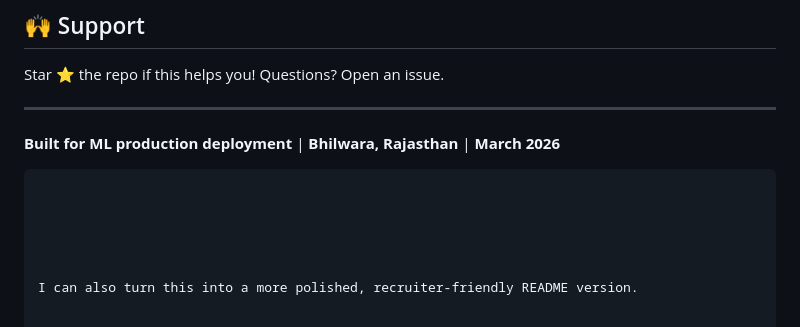
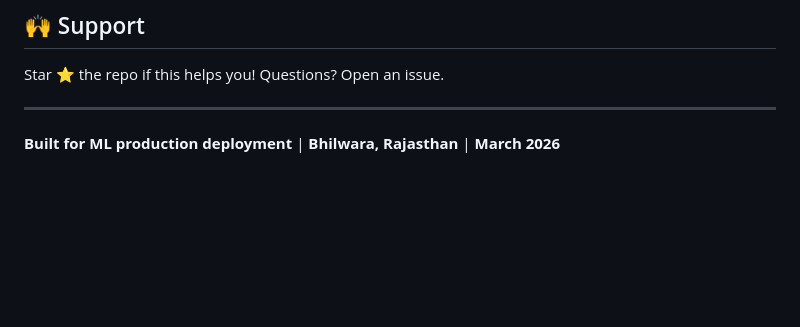
Before and after one commit to Shivanshvyas1729/drink_quality_prediction, a Markdown page: README.md, the part around the change. Drawn GitHub-style; blank space fills up the shorter version.

`````diff
--- a/README.md
+++ b/README.md
@@ -131,11 +131,3 @@ Star ⭐ the repo if this helps you! Questions? Open an issue.
 ---
 
 **Built for ML production deployment** | **Bhilwara, Rajasthan** | **March 2026**
-
-````
-
-
-
-
-
-I can also turn this into a more polished, recruiter-friendly README version.
`````
